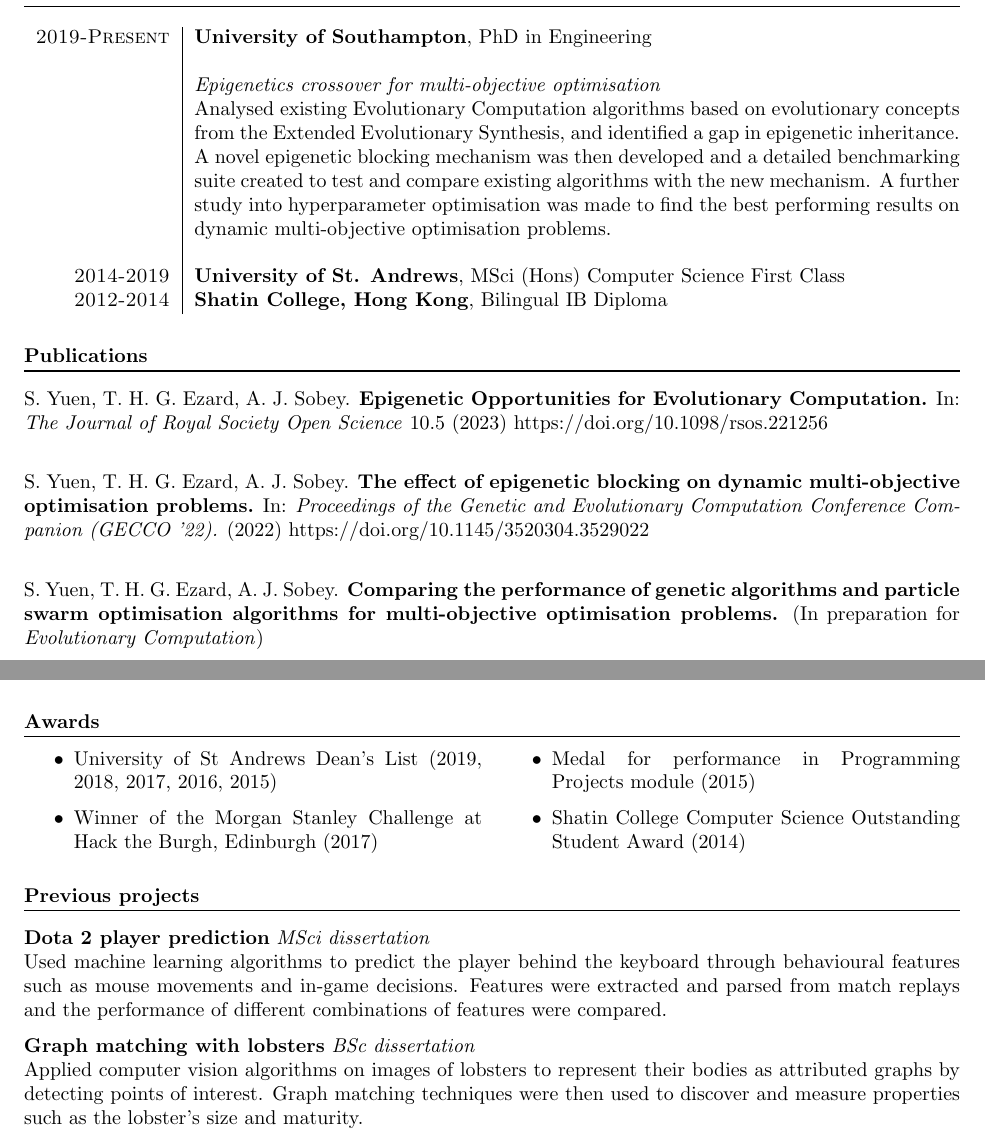
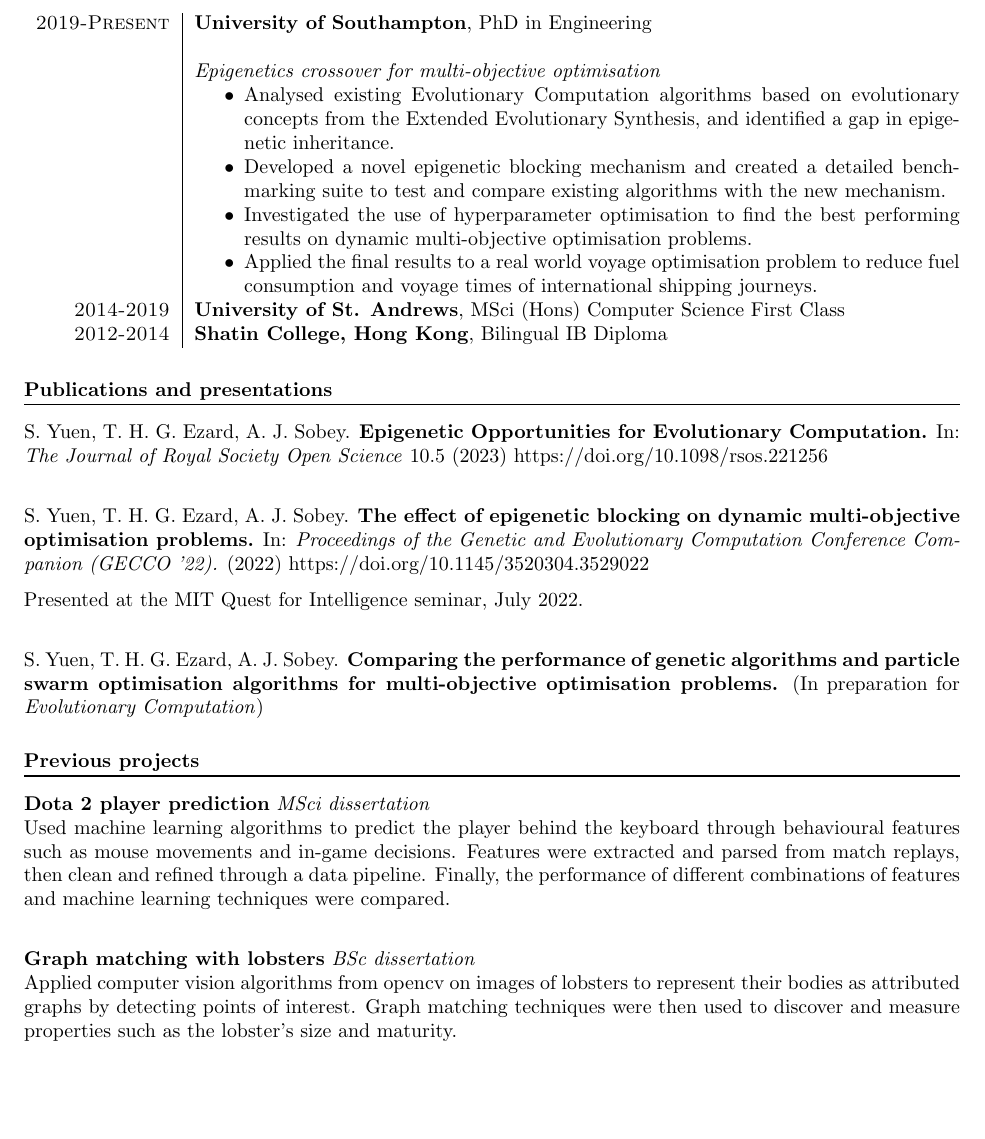
Before and after one commit to 12yuens2/cv, a LaTeX CV (cv.tex): two parts of pages 1 and 2 of 2 before the commit and part of page 1 of 2 after it, the two joined at a grey line, cut so that both start at the same text, the shorter picture padded with empty space. Compiled offline with pdfLaTeX.

Commit message:
small changes and formatting

```diff
--- a/cv.tex
+++ b/cv.tex
@@ -48,14 +48,27 @@
 & \\
 & \textit{Epigenetics crossover for multi-objective optimisation}
 
-    Analysed existing Evolutionary Computation algorithms
+    % Analysed existing Evolutionary Computation algorithms
+    % based on evolutionary concepts from the Extended Evolutionary Synthesis, and
+    % identified a gap in epigenetic inheritance.
+    % A novel epigenetic blocking mechanism was then developed and a detailed benchmarking
+    % suite created to test and compare existing algorithms with the new
+    % mechanism. Hyperparameter optimisation was further studied
+    % find the best performing results on dynamic multi-objective optimisation
+    % problems. The final results were applied to a real world voyage optimisation
+    % problem to reduce fuel consumption and voyage times.
+
+    \begin{itemize}
+        \item Analysed existing Evolutionary Computation algorithms
     based on evolutionary concepts from the Extended Evolutionary Synthesis, and
     identified a gap in epigenetic inheritance.
-    A novel epigenetic blocking mechanism was then developed and a detailed benchmarking
-    suite created to test and compare existing algorithms with the new
-    mechanism. A further study into hyperparameter optimisation was made to
-    find the best performing results on dynamic multi-objective optimisation
-    problems.
+    \item Developed a novel epigenetic blocking mechanism and created a detailed benchmarking
+    suite to test and compare existing algorithms with the new mechanism.
+    \item Investigated the use of hyperparameter optimisation to find the best
+    performing results on dynamic multi-objective optimisation problems.
+    \item Applied the final results to a real world voyage optimisation
+    problem to reduce fuel consumption and voyage times of international shipping journeys.
+    \end{itemize}
     % to determine their differences and suitability to a new epigenetic mechanism.
     % A novel epigenetic blocking mechanism based on gene regulation is
     % developed and tested on the identified algorithms. Performance on static
@@ -74,7 +86,7 @@
 
 
 %-------------PUBLICATIONS-------------------
-\section*{Publications}
+\section*{Publications and presentations}
 S. Yuen, T. H. G. Ezard, A. J. Sobey.
 \textbf{Epigenetic Opportunities for Evolutionary Computation.}
 In: \textit{The Journal of Royal Society Open Science} 10.5 (2023)
@@ -86,6 +98,9 @@ S. Yuen, T. H. G. Ezard, A. J. Sobey.
 In: \textit{Proceedings of the Genetic and Evolutionary Computation Conference Companion
 (GECCO ’22).} (2022)
 https://doi.org/10.1145/3520304.3529022
+
+
+Presented at the MIT Quest for Intelligence seminar, July 2022.
 \\
 
 S. Yuen, T. H. G. Ezard, A. J. Sobey. \textbf{Comparing the performance of
@@ -93,6 +108,34 @@ S. Yuen, T. H. G. Ezard, A. J. Sobey. \textbf{Comparing the performance of
   multi-objective optimisation problems.}
   (In preparation for \textit{Evolutionary Computation})
 
+
+
+%--------------------PROJECTS-----------------------------------
+\section*{Previous projects}
+% \textbf{Settlers of Catan} \textit{Junior Honours project} \\
+% Year long team project to create a digital Settlers of Catan board game.
+% Worked in a team of 4 where I was responsible for the backend and AI in Java.
+% Participated in inter-team discussions for a communication protocol that allowed a game
+% to be played over different implementations.
+
+%\textbf{Unix file system} & Implemented a simple \texttt{POSIX} file system in C using unqlite key-value store for persistent storage. Features included a tree-structured directory hierarchy with sub-directories and file, directory and meta-data creation, update and deletion.\n
+
+%\textbf{Multicast file distribution protocol} & Designed and implemented a protocol to reliably and efficiently replicate whole files on persistent storage across multiple nodes in C. Made design decisions regarding the use of UDP multicast and TCP control messages based on observations during initial deployment.\\
+
+%\textbf{Reversi/Othello} & Implemented the Othello board game with Haskell in a team of 3.\\
+
+\textbf{Dota 2 player prediction} \textit{MSci dissertation} \\
+Used machine learning algorithms to predict the player behind the keyboard through
+behavioural features such as mouse movements and in-game decisions. Features were
+extracted and parsed from match replays, then clean and refined through a data pipeline.
+Finally, the performance of different combinations of features and machine learning
+techniques were compared.
+\\
+
+\textbf{Graph matching with lobsters} \textit{BSc dissertation} \\
+Applied computer vision algorithms from opencv on images of lobsters to represent their bodies as
+attributed graphs by detecting points of interest. Graph matching techniques were then
+used to discover and measure properties such as the lobster's size and maturity.
 
 %--------------------WORK EXPERIENCE-----------------------------------
 \section*{Work experience}
@@ -154,45 +197,20 @@ interns to raise fitness awareness in the workplace.
 \end{tabular}
 
 %--------------------AWARDS-----------------------------------
-\section*{Awards}
-\setlength\multicolsep{0pt}
-\begin{multicols}{2}
-\begin{itemize}
-\item University of St Andrews Dean's List (2019, 2018, 2017, 2016, 2015)
-\item Winner of the Morgan Stanley Challenge at Hack the Burgh, Edinburgh (2017)
-\end{itemize}
-\columnbreak
-\begin{itemize}
-\item Medal for performance in Programming Projects module (2015)
-\item Shatin College Computer Science Outstanding Student Award (2014)
-\end{itemize}
-\end{multicols}
+% \section*{Awards}
+% \setlength\multicolsep{0pt}
+% \begin{multicols}{2}
+% \begin{itemize}
+% \item University of St Andrews Dean's List (2019, 2018, 2017, 2016, 2015)
+% \item Winner of the Morgan Stanley Challenge at Hack the Burgh, Edinburgh (2017)
+% \end{itemize}
+% \columnbreak
+% \begin{itemize}
+% \item Medal for performance in Programming Projects module (2015)
+% \item Shatin College Computer Science Outstanding Student Award (2014)
+% \end{itemize}
+% \end{multicols}
 
-%--------------------PROJECTS-----------------------------------
-\section*{Previous projects}
-% \textbf{Settlers of Catan} \textit{Junior Honours project} \\
-% Year long team project to create a digital Settlers of Catan board game.
-% Worked in a team of 4 where I was responsible for the backend and AI in Java.
-% Participated in inter-team discussions for a communication protocol that allowed a game
-% to be played over different implementations.
-
-%\textbf{Unix file system} & Implemented a simple \texttt{POSIX} file system in C using unqlite key-value store for persistent storage. Features included a tree-structured directory hierarchy with sub-directories and file, directory and meta-data creation, update and deletion.\n
-
-%\textbf{Multicast file distribution protocol} & Designed and implemented a protocol to reliably and efficiently replicate whole files on persistent storage across multiple nodes in C. Made design decisions regarding the use of UDP multicast and TCP control messages based on observations during initial deployment.\\
-
-%\textbf{Reversi/Othello} & Implemented the Othello board game with Haskell in a team of 3.\\
-
-\textbf{Dota 2 player prediction} \textit{MSci dissertation} \\
-Used machine learning algorithms to predict the player behind the keyboard through
-behavioural features such as mouse movements and in-game decisions. Features were
-extracted and parsed from match replays and the performance of different
-combinations of features were compared.
-
-
-\textbf{Graph matching with lobsters} \textit{BSc dissertation} \\
-Applied computer vision algorithms on images of lobsters to represent their bodies as
-attributed graphs by detecting points of interest. Graph matching techniques were then
-used to discover and measure properties such as the lobster's size and maturity.
 
 
 %--------------------ACTIVITIES-----------------------------------
```
Also changed, not shown: cv.tex (5 more changed lines).
